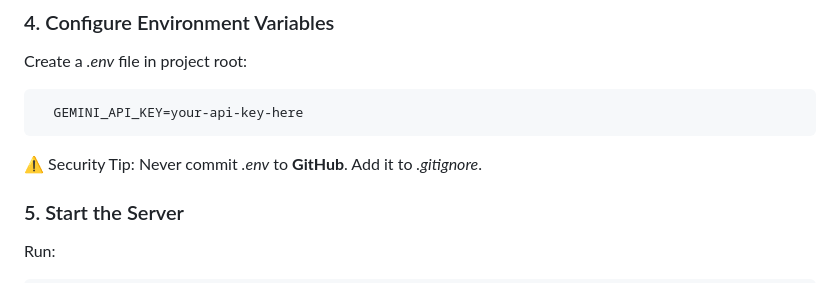
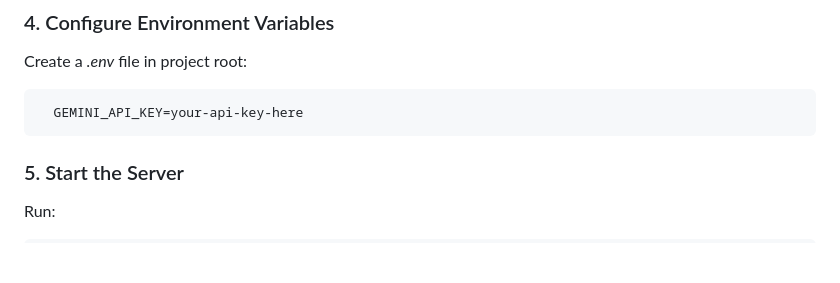
Before and after one commit to AmSh4/gemini-live-app, a Markdown page: README.md, the part around the change. GitHub-like rendering; blank space fills up the shorter version.

```diff
--- a/README.md
+++ b/README.md
@@ -74,8 +74,6 @@ Create a *.env* file in project root:
 
       GEMINI_API_KEY=your-api-key-here
 
-
-⚠️ Security Tip: Never commit *.env* to **GitHub**. Add it to *.gitignore*.
 
 ### 5. Start the Server
 
```
